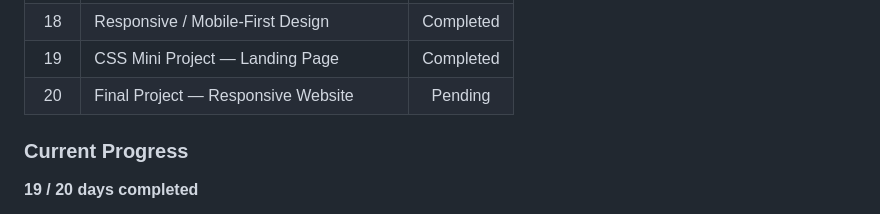
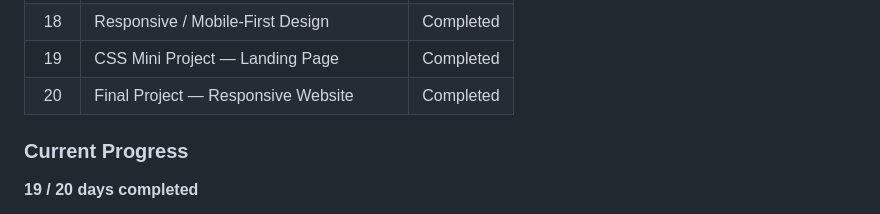
Before and after one commit to AbubakerAfzal01/html-css-practice, a Markdown page: README.md, the part around the change. Drawn GitHub-style.

Commit message:
Update final project status to 'Completed'

```diff
--- a/README.md
+++ b/README.md
@@ -53,7 +53,7 @@ The course starts with core HTML concepts and gradually moves into modern CSS, i
 |  17 | Transitions, Transforms & Animations      |  Completed |
 |  18 | Responsive / Mobile-First Design          |  Completed |
 |  19 | CSS Mini Project — Landing Page           |   Completed |
-|  20 | Final Project — Responsive Website        |   Pending  |
+|  20 | Final Project — Responsive Website        |   Completed  |
 
 ### Current Progress
 
```
